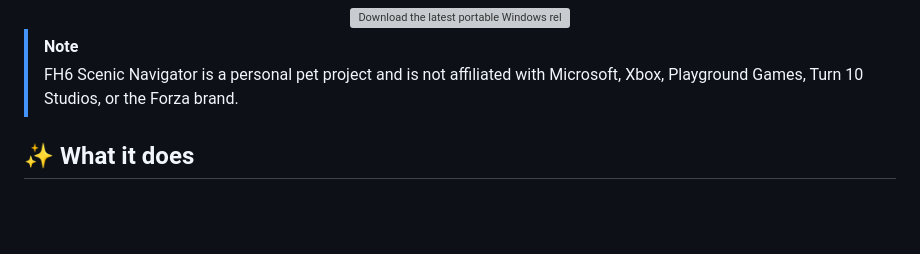
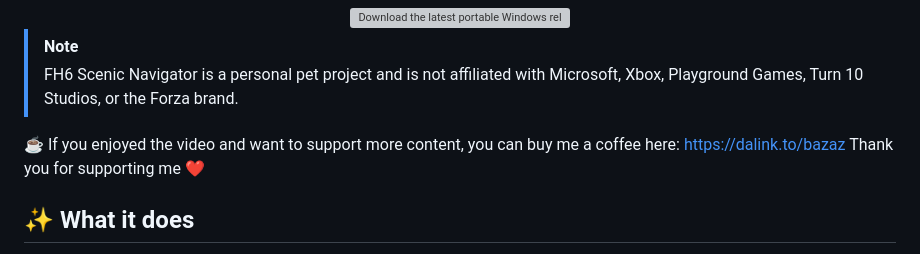
Before and after one commit to atikhobaev/fh6-scenic-navigator, a Markdown page: README.md, the part around the change. GitHub-like rendering; blank space fills up the shorter version; grey boxes are pictures that could not be loaded.

```diff
--- a/README.md
+++ b/README.md
@@ -28,6 +28,10 @@ Designed for a second monitor, tablet, or phone while the in-game HUD stays out
 
 > [!NOTE]
 > FH6 Scenic Navigator is a personal pet project and is not affiliated with Microsoft, Xbox, Playground Games, Turn 10 Studios, or the Forza brand.
+
+☕ If you enjoyed the video and want to support more content, you can buy me a coffee here:
+https://dalink.to/bazaz
+Thank you for supporting me ❤️
 
 ## ✨ What it does
 
```
